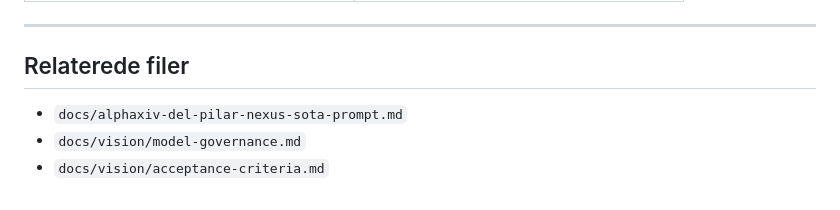
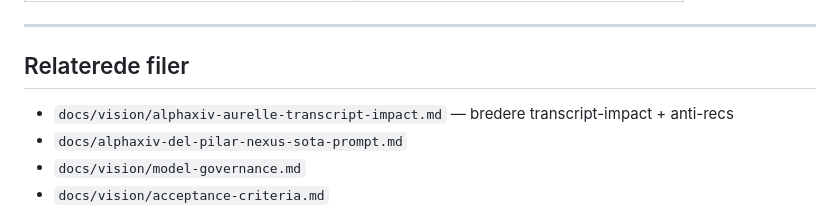
Before and after one commit to Broser-ai/PraxisOS, a Markdown page: docs/vision/alphaxiv-top3-spikes.md, the part around the change. Rendered like a GitHub page.

```diff
--- a/docs/vision/alphaxiv-top3-spikes.md
+++ b/docs/vision/alphaxiv-top3-spikes.md
@@ -236,6 +236,7 @@ force-plate»-copy.
 
 ## Relaterede filer
 
+- `docs/vision/alphaxiv-aurelle-transcript-impact.md` — bredere transcript-impact + anti-recs
 - `docs/alphaxiv-del-pilar-nexus-sota-prompt.md`
 - `docs/vision/model-governance.md`
 - `docs/vision/acceptance-criteria.md`
```
Also changed, not shown: docs/vision/alphaxiv-aurelle-transcript-impact.md (added, +348 -0 lines).
